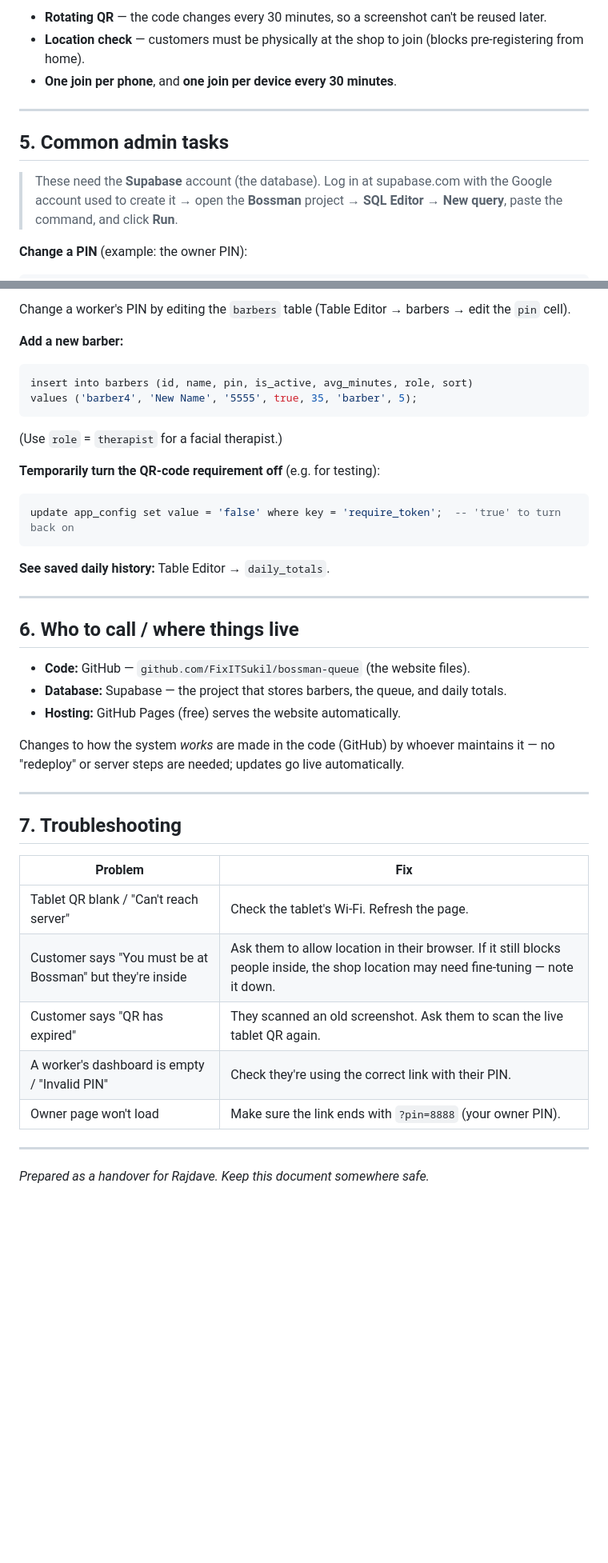
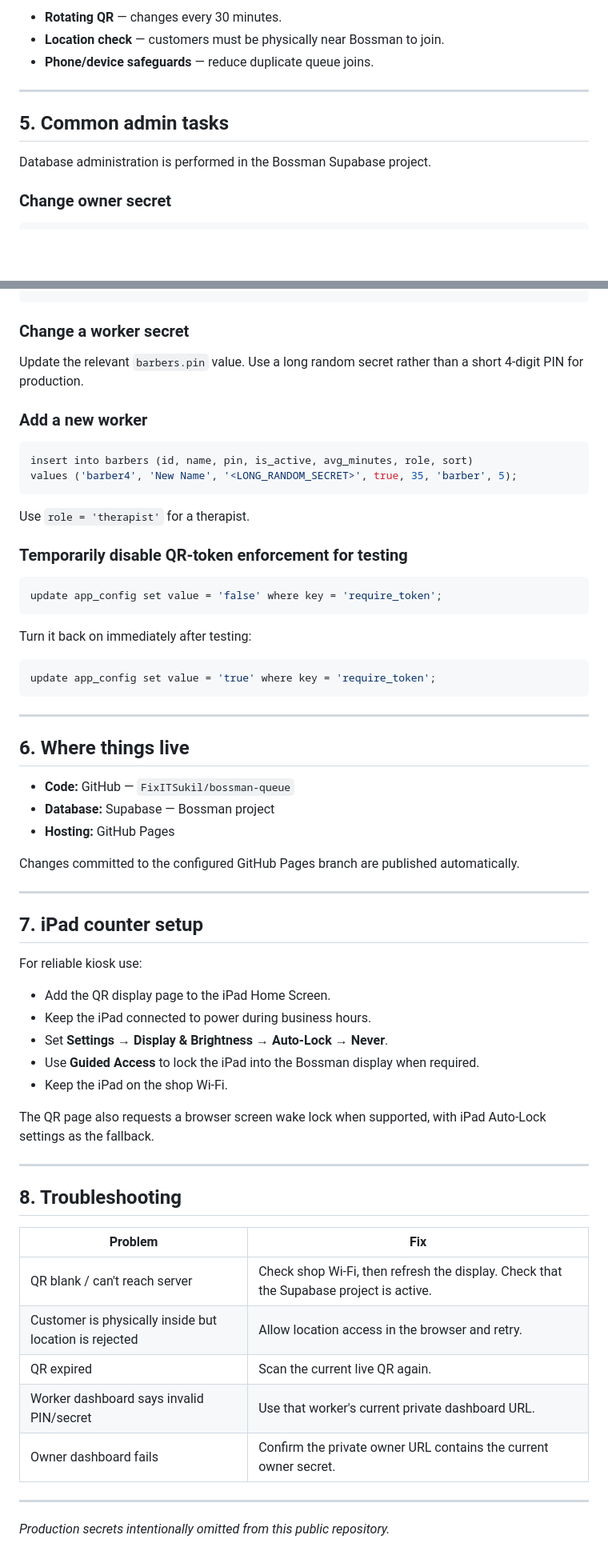
Before and after one commit to FixITSukil/bossman-queue, a Markdown page: HANDOVER.md, 2 parts joined by grey strips. Shown at 80% size. Rendered like a GitHub page; blank space fills up the shorter version.

````diff
--- a/HANDOVER.md
+++ b/HANDOVER.md
@@ -59,15 +64,13 @@ Open your link (`owner.html?pin=8888`). You'll see:
 
-- **Rotating QR** — the code changes every 30 minutes, so a screenshot can't be reused later.
-- **Location check** — customers must be physically at the shop to join (blocks pre-registering from home).
-- **One join per phone**, and **one join per device every 30 minutes**.
+- **Rotating QR** — changes every 30 minutes.
+- **Location check** — customers must be physically near Bossman to join.
+- **Phone/device safeguards** — reduce duplicate queue joins.
 
 ---
 
 ## 5. Common admin tasks
 
-> These need the **Supabase** account (the database). Log in at supabase.com with the
-> Google account used to create it → open the **Bossman** project → **SQL Editor** →
-> **New query**, paste the command, and click **Run**.
+Database administration is performed in the Bossman Supabase project.
 
-**Change a PIN** (example: the owner PIN):
+### Change owner secret
 ```sql
@@ -75,43 +78,61 @@ update app_config set value = 'NEWPIN' where key = 'owner_pin';
 ```
-Change a worker's PIN by editing the `barbers` table (Table Editor → barbers → edit the `pin` cell).
 
-**Add a new barber:**
+### Change a worker secret
+Update the relevant `barbers.pin` value. Use a long random secret rather than a short 4-digit PIN for production.
+
+### Add a new worker
 ```sql
 insert into barbers (id, name, pin, is_active, avg_minutes, role, sort)
-values ('barber4', 'New Name', '5555', true, 35, 'barber', 5);
-```
-(Use `role` = `therapist` for a facial therapist.)
-
-**Temporarily turn the QR-code requirement off** (e.g. for testing):
-```sql
-update app_config set value = 'false' where key = 'require_token';  -- 'true' to turn back on
+values ('barber4', 'New Name', '<LONG_RANDOM_SECRET>', true, 35, 'barber', 5);
 ```
 
-**See saved daily history:** Table Editor → `daily_totals`.
+Use `role = 'therapist'` for a therapist.
+
+### Temporarily disable QR-token enforcement for testing
+```sql
+update app_config set value = 'false' where key = 'require_token';
+```
+
+Turn it back on immediately after testing:
+```sql
+update app_config set value = 'true' where key = 'require_token';
+```
 
 ---
 
-## 6. Who to call / where things live
+## 6. Where things live
 
-- **Code:** GitHub — `github.com/FixITSukil/bossman-queue` (the website files).
-- **Database:** Supabase — the project that stores barbers, the queue, and daily totals.
-- **Hosting:** GitHub Pages (free) serves the website automatically.
+- **Code:** GitHub — `FixITSukil/bossman-queue`
+- **Database:** Supabase — Bossman project
+- **Hosting:** GitHub Pages
 
-Changes to how the system *works* are made in the code (GitHub) by whoever maintains it —
-no "redeploy" or server steps are needed; updates go live automatically.
+Changes committed to the configured GitHub Pages branch are published automatically.
 
 ---
 
-## 7. Troubleshooting
+## 7. iPad counter setup
+
+For reliable kiosk use:
+- Add the QR display page to the iPad Home Screen.
+- Keep the iPad connected to power during business hours.
+- Set **Settings → Display & Brightness → Auto-Lock → Never**.
+- Use **Guided Access** to lock the iPad into the Bossman display when required.
+- Keep the iPad on the shop Wi-Fi.
+
+The QR page also requests a browser screen wake lock when supported, with iPad Auto-Lock settings as the fallback.
+
+---
+
+## 8. Troubleshooting
 
 | Problem | Fix |
 |---------|-----|
-| Tablet QR blank / "Can't reach server" | Check the tablet's Wi-Fi. Refresh the page. |
-| Customer says "You must be at Bossman" but they're inside | Ask them to allow location in their browser. If it still blocks people inside, the shop location may need fine-tuning — note it down. |
-| Customer says "QR has expired" | They scanned an old screenshot. Ask them to scan the live tablet QR again. |
-| A worker's dashboard is empty / "Invalid PIN" | Check they're using the correct link with their PIN. |
-| Owner page won't load | Make sure the link ends with `?pin=8888` (your owner PIN). |
+| QR blank / can't reach server | Check shop Wi-Fi, then refresh the display. Check that the Supabase project is active. |
+| Customer is physically inside but location is rejected | Allow location access in the browser and retry. |
+| QR expired | Scan the current live QR again. |
+| Worker dashboard says invalid PIN/secret | Use that worker's current private dashboard URL. |
+| Owner dashboard fails | Confirm the private owner URL contains the current owner secret. |
 
 ---
 
-*Prepared as a handover for Rajdave. Keep this document somewhere safe.*
+*Production secrets intentionally omitted from this public repository.*
````
Also changed, not shown: other parts of HANDOVER.md (+34 -29 lines).
